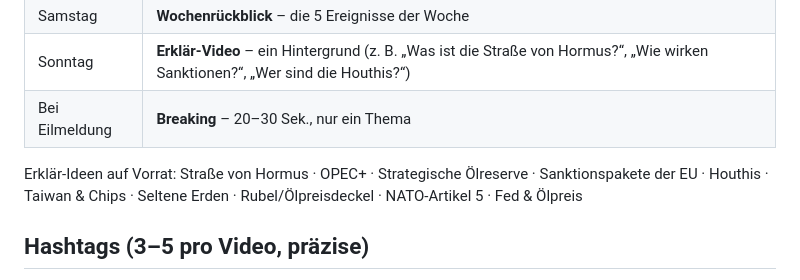
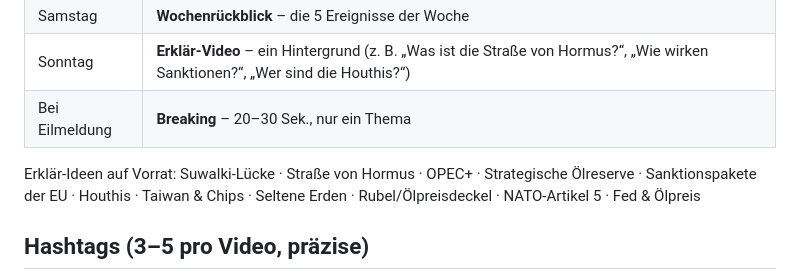
Before and after one commit to mitrachdm-ui/geopolitical-bot, a Markdown page: pipeline/Redaktion.md, the part around the change. Rendered like a GitHub page.

Commit message:
Erklär-Idee: Suwalki-Lücke
Co-Authored-By: Claude Opus 5.5 <noreply@anthropic.com>
Claude-Session: https://claude.ai/code/session_01YZ6pyGCacgLgPvX2BiCBfV

```diff
--- a/pipeline/Redaktion.md
+++ b/pipeline/Redaktion.md
@@ -67,7 +67,7 @@ Publikum: DACH, 45+. Wir sind ein Weltlage-Kanal, kein Nahost-Kanal.
 | Sonntag | **Erklär-Video** – ein Hintergrund (z. B. „Was ist die Straße von Hormus?“, „Wie wirken Sanktionen?“, „Wer sind die Houthis?“) |
 | Bei Eilmeldung | **Breaking** – 20–30 Sek., nur ein Thema |
 
-Erklär-Ideen auf Vorrat: Straße von Hormus · OPEC+ · Strategische Ölreserve · Sanktionspakete der EU · Houthis · Taiwan & Chips · Seltene Erden · Rubel/Ölpreisdeckel · NATO-Artikel 5 · Fed & Ölpreis
+Erklär-Ideen auf Vorrat: Suwalki-Lücke · Straße von Hormus · OPEC+ · Strategische Ölreserve · Sanktionspakete der EU · Houthis · Taiwan & Chips · Seltene Erden · Rubel/Ölpreisdeckel · NATO-Artikel 5 · Fed & Ölpreis
 
 ## Hashtags (3–5 pro Video, präzise)
 
```
